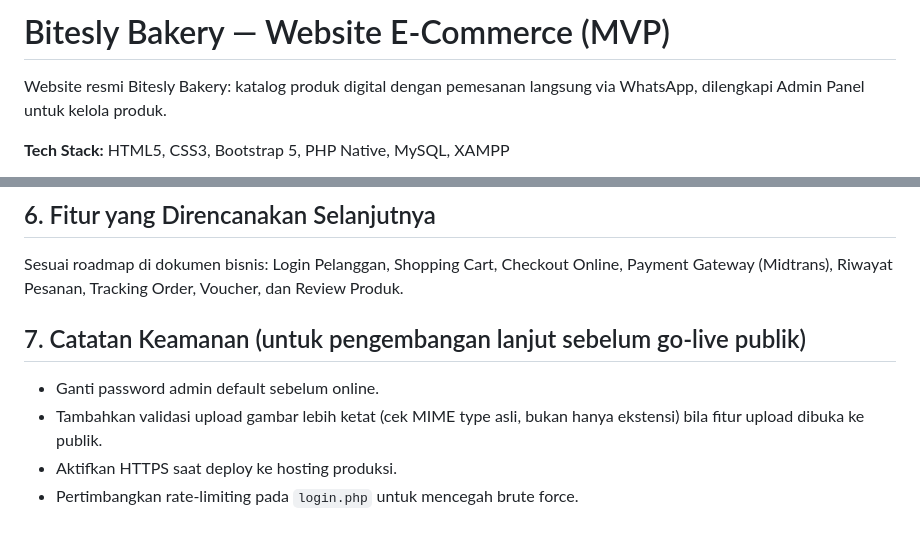
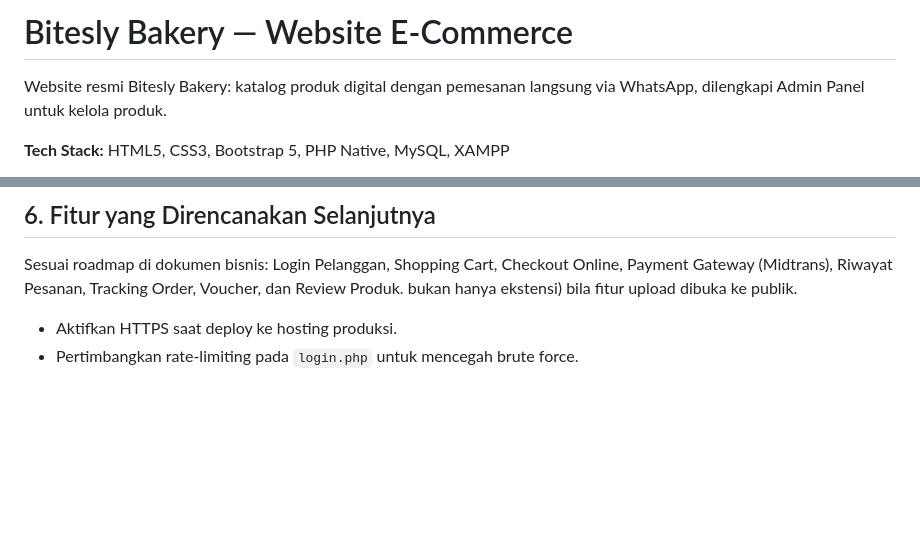
Before and after one commit to Akitasenn/biteslybakery, a Markdown page: README.md, 2 parts joined by grey strips. Rendered like a GitHub page; blank space fills up the shorter version.

```diff
--- a/README.md
+++ b/README.md
@@ -1,4 +1,4 @@
-# Bitesly Bakery — Website E-Commerce (MVP)
+# Bitesly Bakery — Website E-Commerce
 
 Website resmi Bitesly Bakery: katalog produk digital dengan pemesanan
 langsung via WhatsApp, dilengkapi Admin Panel untuk kelola produk.
@@ -84,11 +84,6 @@ bitesly-bakery/
 Sesuai roadmap di dokumen bisnis: Login Pelanggan, Shopping Cart,
 Checkout Online, Payment Gateway (Midtrans), Riwayat Pesanan, Tracking
 Order, Voucher, dan Review Produk.
-
-## 7. Catatan Keamanan (untuk pengembangan lanjut sebelum go-live publik)
-
-- Ganti password admin default sebelum online.
-- Tambahkan validasi upload gambar lebih ketat (cek MIME type asli,
   bukan hanya ekstensi) bila fitur upload dibuka ke publik.
 - Aktifkan HTTPS saat deploy ke hosting produksi.
 - Pertimbangkan rate-limiting pada `login.php` untuk mencegah brute force.
```
